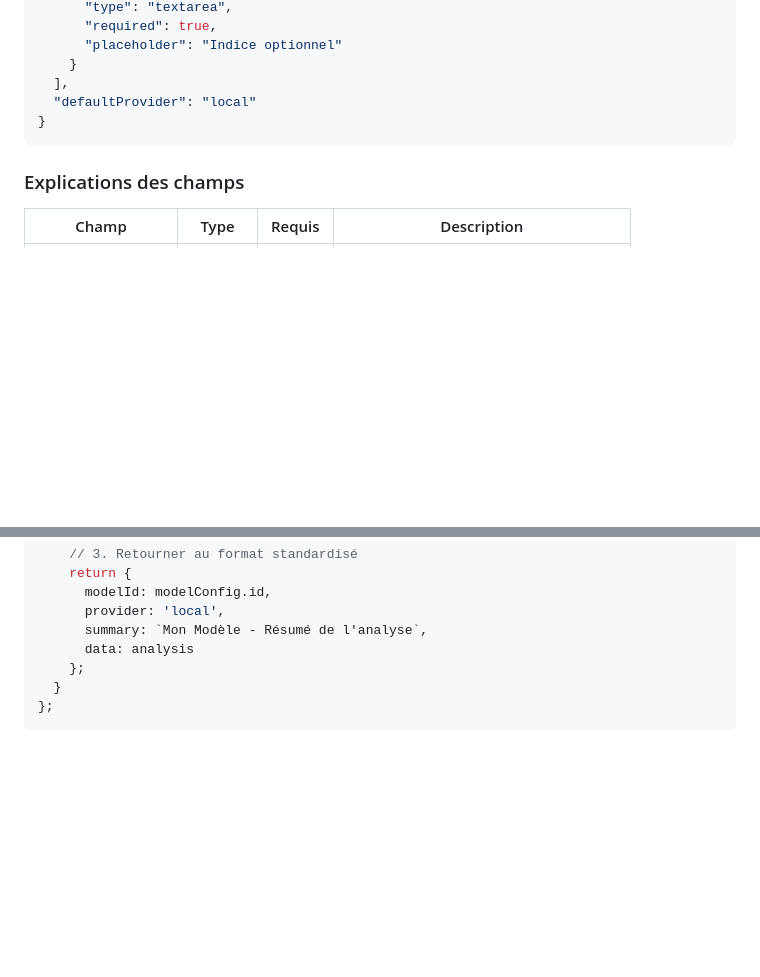
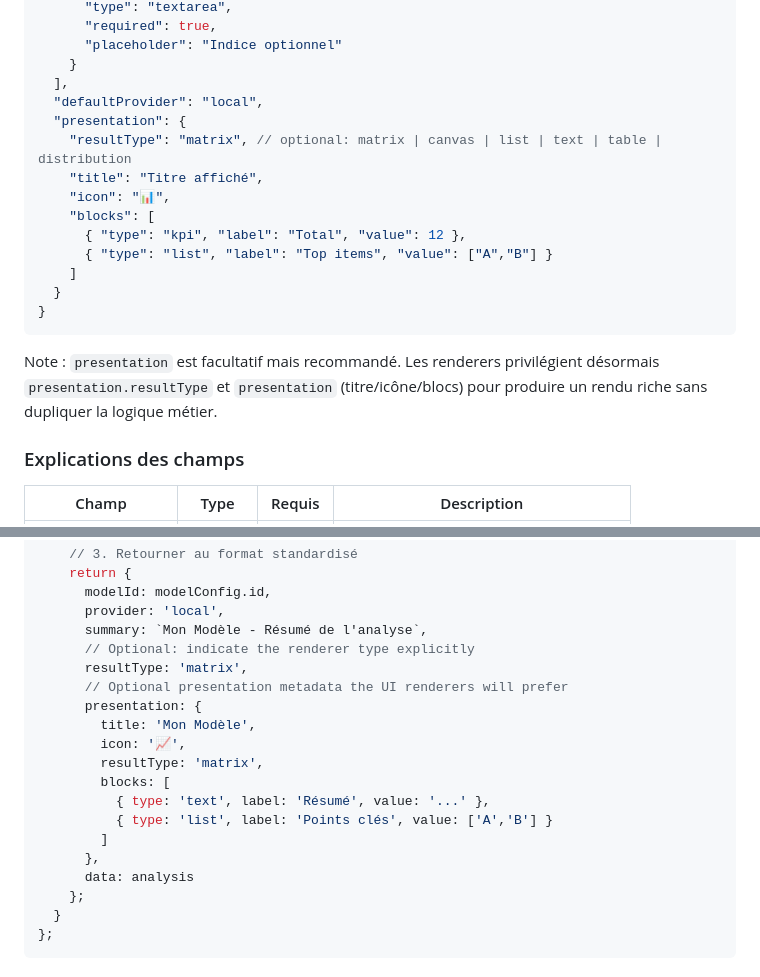
Before and after one commit to hamzael-malki/decision-engine, a Markdown page: ADDING_MODELS.md, 2 parts joined by grey strips. GitHub-like rendering; blank space fills up the shorter version.

````diff
--- a/ADDING_MODELS.md
+++ b/ADDING_MODELS.md
@@ -42,9 +42,20 @@ Chaque modèle est déclaré dans `data/models.json` et suit cette structure :
       "placeholder": "Indice optionnel"
     }
   ],
-  "defaultProvider": "local"
+  "defaultProvider": "local",
+  "presentation": {
+    "resultType": "matrix", // optional: matrix | canvas | list | text | table | distribution
+    "title": "Titre affiché",
+    "icon": "📊",
+    "blocks": [
+      { "type": "kpi", "label": "Total", "value": 12 },
+      { "type": "list", "label": "Top items", "value": ["A","B"] }
+    ]
+  }
 }
 ```
+
+Note : `presentation` est facultatif mais recommandé. Les renderers privilégient désormais `presentation.resultType` et `presentation` (titre/icône/blocs) pour produire un rendu riche sans dupliquer la logique métier.
 
 ### Explications des champs
 
@@ -153,6 +164,18 @@ export const MonModeleModel = {
       modelId: modelConfig.id,
       provider: 'local',
       summary: `Mon Modèle - Résumé de l'analyse`,
+      // Optional: indicate the renderer type explicitly
+      resultType: 'matrix',
+      // Optional presentation metadata the UI renderers will prefer
+      presentation: {
+        title: 'Mon Modèle',
+        icon: '📈',
+        resultType: 'matrix',
+        blocks: [
+          { type: 'text', label: 'Résumé', value: '...' },
+          { type: 'list', label: 'Points clés', value: ['A','B'] }
+        ]
+      },
       data: analysis
     };
   }
````
Also changed, not shown: other parts of ADDING_MODELS.md (+35 -21 lines).
